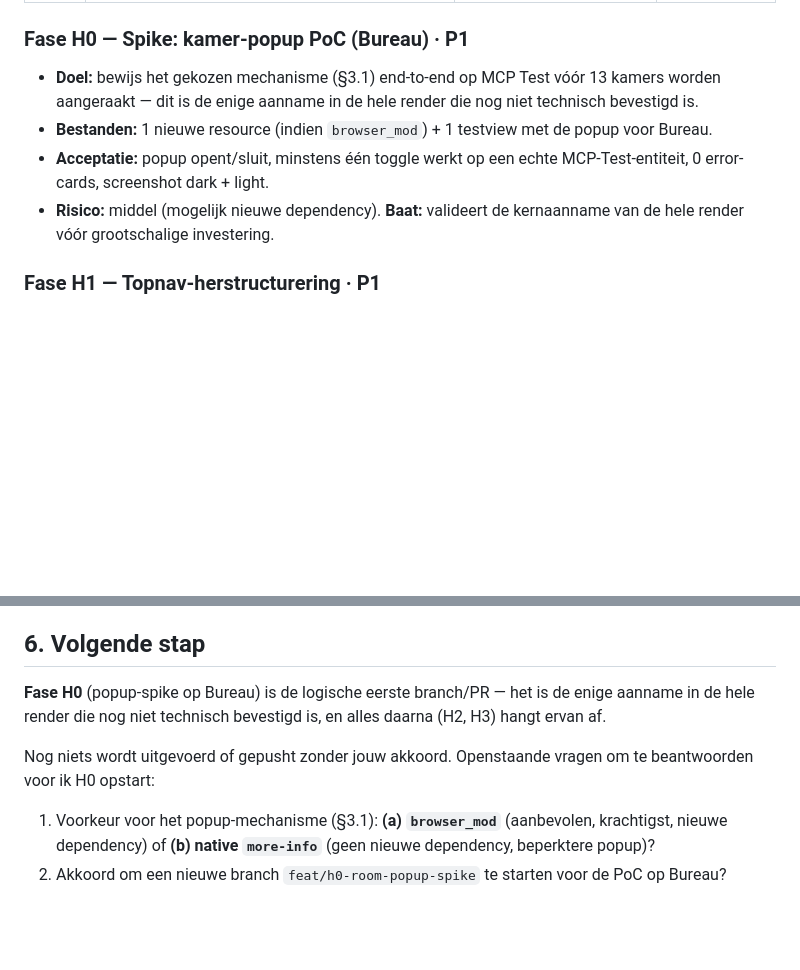
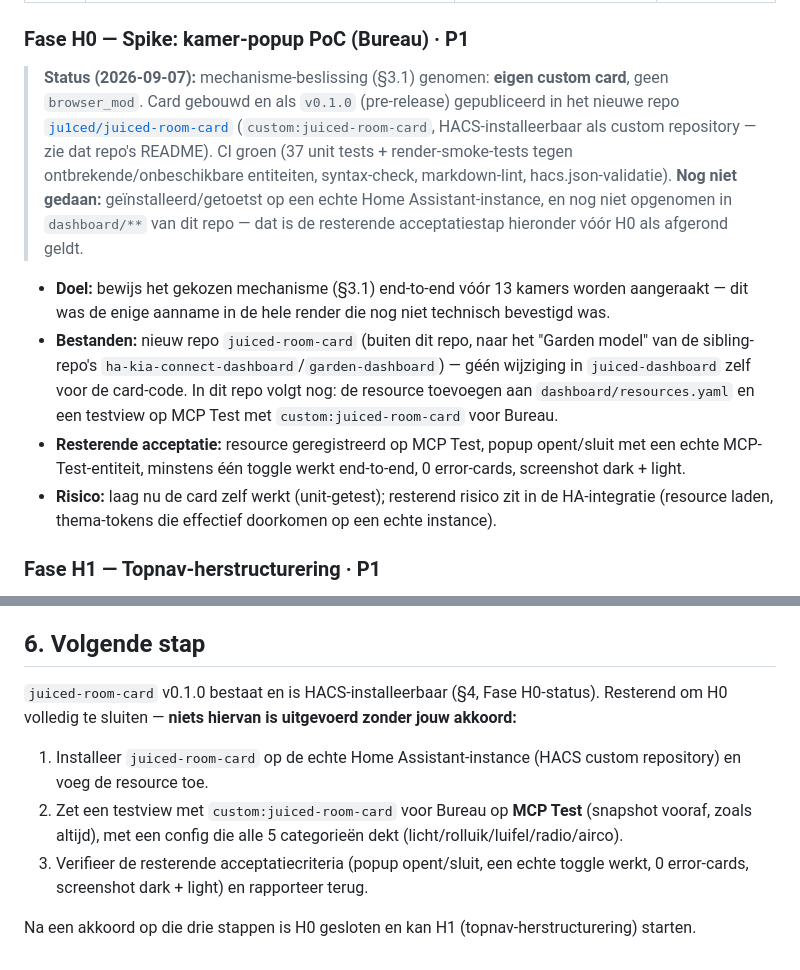
Before and after one commit to ju1ced/juiced-dashboard, a Markdown page: docs/horizon-redesign-roadmap.md, 2 parts joined by grey strips. Rendered like a GitHub page; blank space fills up the shorter version.

Commit message:
docs(roadmap): record H0 spike as built — juiced-room-card v0.1.0 (#57)
The kamer-popup mechanism decision from §3.1 is resolved: a bespoke custom
card (no browser_mod dependency), now built, unit-tested (37 tests), and
published as a HACS-installable pre-release at ju1ced/juiced-room-card.
Updates the H0 phase status and §6 next steps accordingly — remaining work
is installing it on the real HA instance and validating on MCP Test.

Co-authored-by: Joost Billiet <joost@billietnet.be>
Co-authored-by: Claude Sonnet 5 <noreply@anthropic.com>

```diff
--- a/docs/horizon-redesign-roadmap.md
+++ b/docs/horizon-redesign-roadmap.md
@@ -108,13 +108,25 @@ read-only; alles wordt eerst bewezen op `mcp-test-dashboard`.
 
 ### Fase H0 — Spike: kamer-popup PoC (Bureau) · P1
 
-- **Doel:** bewijs het gekozen mechanisme (§3.1) end-to-end op MCP Test vóór 13 kamers worden
-  aangeraakt — dit is de enige aanname in de hele render die nog niet technisch bevestigd is.
-- **Bestanden:** 1 nieuwe resource (indien `browser_mod`) + 1 testview met de popup voor Bureau.
-- **Acceptatie:** popup opent/sluit, minstens één toggle werkt op een echte MCP-Test-entiteit,
-  0 error-cards, screenshot dark + light.
-- **Risico:** middel (mogelijk nieuwe dependency). **Baat:** valideert de kernaanname van de hele
-  render vóór grootschalige investering.
+> **Status (2026-09-07):** mechanisme-beslissing (§3.1) genomen: **eigen custom card**, geen
+> `browser_mod`. Card gebouwd en als `v0.1.0` (pre-release) gepubliceerd in het nieuwe repo
+> [`ju1ced/juiced-room-card`](https://github.com/ju1ced/juiced-room-card)
+> (`custom:juiced-room-card`, HACS-installeerbaar als custom repository — zie dat repo's README).
+> CI groen (37 unit tests + render-smoke-tests tegen ontbrekende/onbeschikbare entiteiten,
+> syntax-check, markdown-lint, hacs.json-validatie). **Nog niet gedaan:** geïnstalleerd/getoetst op
+> een echte Home Assistant-instance, en nog niet opgenomen in `dashboard/**` van dit repo — dat is
+> de resterende acceptatiestap hieronder vóór H0 als afgerond geldt.
+
+- **Doel:** bewijs het gekozen mechanisme (§3.1) end-to-end vóór 13 kamers worden aangeraakt —
+  dit was de enige aanname in de hele render die nog niet technisch bevestigd was.
+- **Bestanden:** nieuw repo `juiced-room-card` (buiten dit repo, naar het "Garden model" van de
+  sibling-repo's `ha-kia-connect-dashboard`/`garden-dashboard`) — géén wijziging in
+  `juiced-dashboard` zelf voor de card-code. In dit repo volgt nog: de resource toevoegen aan
+  `dashboard/resources.yaml` en een testview op MCP Test met `custom:juiced-room-card` voor Bureau.
+- **Resterende acceptatie:** resource geregistreerd op MCP Test, popup opent/sluit met een echte
+  MCP-Test-entiteit, minstens één toggle werkt end-to-end, 0 error-cards, screenshot dark + light.
+- **Risico:** laag nu de card zelf werkt (unit-getest); resterend risico zit in de HA-integratie
+  (resource laden, thema-tokens die effectief doorkomen op een echte instance).
 
 ### Fase H1 — Topnav-herstructurering · P1
 
@@ -166,12 +178,14 @@ MCP-Test-validatielus, snapshot-vooraf, privacy-mapping-laag, CI-gates, `juiced-
 
 ## 6. Volgende stap
 
-**Fase H0** (popup-spike op Bureau) is de logische eerste branch/PR — het is de enige aanname in
-de hele render die nog niet technisch bevestigd is, en alles daarna (H2, H3) hangt ervan af.
+`juiced-room-card` v0.1.0 bestaat en is HACS-installeerbaar (§4, Fase H0-status). Resterend om H0
+volledig te sluiten — **niets hiervan is uitgevoerd zonder jouw akkoord:**
 
-Nog niets wordt uitgevoerd of gepusht zonder jouw akkoord. Openstaande vragen om te beantwoorden
-voor ik H0 opstart:
+1. Installeer `juiced-room-card` op de echte Home Assistant-instance (HACS custom repository) en
+   voeg de resource toe.
+2. Zet een testview met `custom:juiced-room-card` voor Bureau op **MCP Test** (snapshot vooraf,
+   zoals altijd), met een config die alle 5 categorieën dekt (licht/rolluik/luifel/radio/airco).
+3. Verifieer de resterende acceptatiecriteria (popup opent/sluit, een echte toggle werkt,
+   0 error-cards, screenshot dark + light) en rapporteer terug.
 
-1. Voorkeur voor het popup-mechanisme (§3.1): **(a) `browser_mod`** (aanbevolen, krachtigst, nieuwe
-   dependency) of **(b) native `more-info`** (geen nieuwe dependency, beperktere popup)?
-2. Akkoord om een nieuwe branch `feat/h0-room-popup-spike` te starten voor de PoC op Bureau?
+Na een akkoord op die drie stappen is H0 gesloten en kan H1 (topnav-herstructurering) starten.
```
